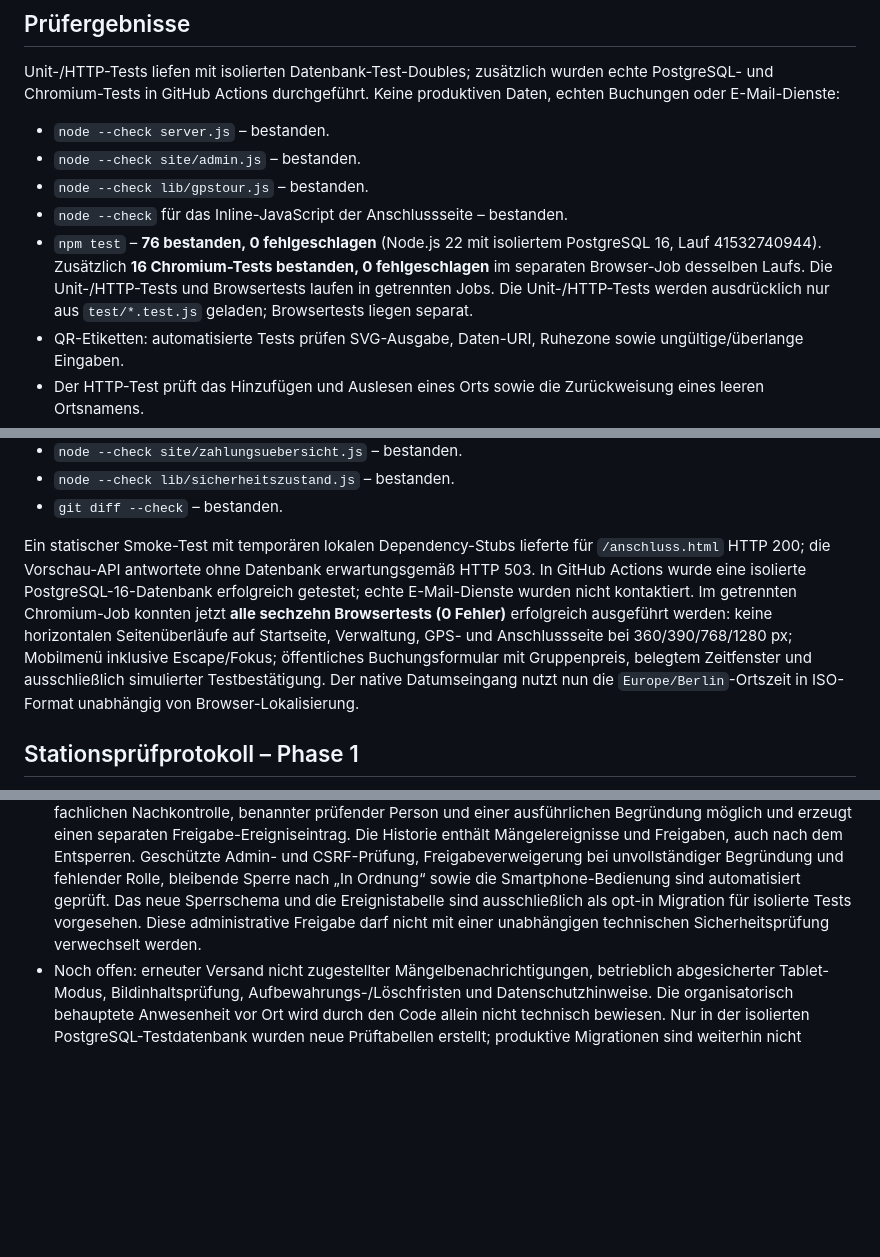
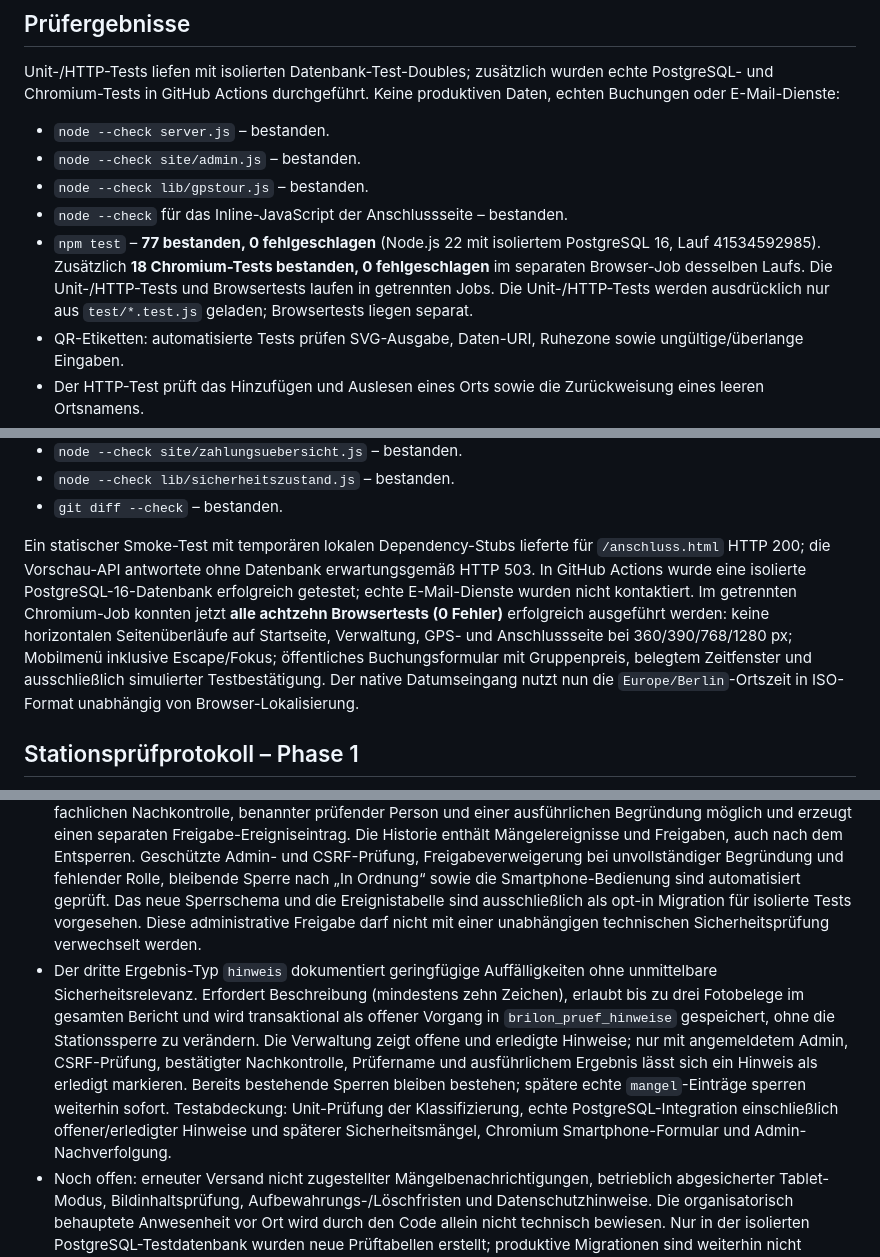
Before and after one commit to MarcoFruedrich/klettern-brilon-neu, a Markdown page: docs/STATUS-ENTWICKLUNG.md, 3 parts joined by grey strips. Rendered like a GitHub page; blank space fills up the shorter version.

Commit message:
docs: record minor station-hint queue and 95 passing tests

```diff
--- a/docs/STATUS-ENTWICKLUNG.md
+++ b/docs/STATUS-ENTWICKLUNG.md
@@ -85,7 +85,7 @@ Unit-/HTTP-Tests liefen mit isolierten Datenbank-Test-Doubles; zusätzlich wurde
 - `node --check site/admin.js` – bestanden.
 - `node --check lib/gpstour.js` – bestanden.
 - `node --check` für das Inline-JavaScript der Anschlussseite – bestanden.
-- `npm test` – **76 bestanden, 0 fehlgeschlagen** (Node.js 22 mit isoliertem PostgreSQL 16, Lauf 41532740944). Zusätzlich **16 Chromium-Tests bestanden, 0 fehlgeschlagen** im separaten Browser-Job desselben Laufs. Die Unit-/HTTP-Tests und Browsertests laufen in getrennten Jobs. Die Unit-/HTTP-Tests werden ausdrücklich nur aus `test/*.test.js` geladen; Browsertests liegen separat.
+- `npm test` – **77 bestanden, 0 fehlgeschlagen** (Node.js 22 mit isoliertem PostgreSQL 16, Lauf 41534592985). Zusätzlich **18 Chromium-Tests bestanden, 0 fehlgeschlagen** im separaten Browser-Job desselben Laufs. Die Unit-/HTTP-Tests und Browsertests laufen in getrennten Jobs. Die Unit-/HTTP-Tests werden ausdrücklich nur aus `test/*.test.js` geladen; Browsertests liegen separat.
 - QR-Etiketten: automatisierte Tests prüfen SVG-Ausgabe, Daten-URI, Ruhezone sowie ungültige/überlange Eingaben.
 - Der HTTP-Test prüft das Hinzufügen und Auslesen eines Orts sowie die Zurückweisung eines leeren Ortsnamens.
 - Der HTTP-Test weist eine alte GPS-Gästelisten-Einwilligungsversion zurück, prüft die aktuelle Version in der geschützten Verwaltung und stellt sicher, dass sie nicht in der öffentlichen Liste erscheint.
@@ -101,7 +101,7 @@ Unit-/HTTP-Tests liefen mit isolierten Datenbank-Test-Doubles; zusätzlich wurde
 - `node --check lib/sicherheitszustand.js` – bestanden.
 - `git diff --check` – bestanden.
 
-Ein statischer Smoke-Test mit temporären lokalen Dependency-Stubs lieferte für `/anschluss.html` HTTP 200; die Vorschau-API antwortete ohne Datenbank erwartungsgemäß HTTP 503. In GitHub Actions wurde eine isolierte PostgreSQL-16-Datenbank erfolgreich getestet; echte E-Mail-Dienste wurden nicht kontaktiert. Im getrennten Chromium-Job konnten jetzt **alle sechzehn Browsertests (0 Fehler)** erfolgreich ausgeführt werden: keine horizontalen Seitenüberläufe auf Startseite, Verwaltung, GPS- und Anschlussseite bei 360/390/768/1280 px; Mobilmenü inklusive Escape/Fokus; öffentliches Buchungsformular mit Gruppenpreis, belegtem Zeitfenster und ausschließlich simulierter Testbestätigung. Der native Datumseingang nutzt nun die `Europe/Berlin`-Ortszeit in ISO-Format unabhängig von Browser-Lokalisierung.
+Ein statischer Smoke-Test mit temporären lokalen Dependency-Stubs lieferte für `/anschluss.html` HTTP 200; die Vorschau-API antwortete ohne Datenbank erwartungsgemäß HTTP 503. In GitHub Actions wurde eine isolierte PostgreSQL-16-Datenbank erfolgreich getestet; echte E-Mail-Dienste wurden nicht kontaktiert. Im getrennten Chromium-Job konnten jetzt **alle achtzehn Browsertests (0 Fehler)** erfolgreich ausgeführt werden: keine horizontalen Seitenüberläufe auf Startseite, Verwaltung, GPS- und Anschlussseite bei 360/390/768/1280 px; Mobilmenü inklusive Escape/Fokus; öffentliches Buchungsformular mit Gruppenpreis, belegtem Zeitfenster und ausschließlich simulierter Testbestätigung. Der native Datumseingang nutzt nun die `Europe/Berlin`-Ortszeit in ISO-Format unabhängig von Browser-Lokalisierung.
 
 ## Stationsprüfprotokoll – Phase 1
 
@@ -113,6 +113,7 @@ Ein statischer Smoke-Test mit temporären lokalen Dependency-Stubs lieferte für
 - PostgreSQL-Prüfung des Gesamtprozesses einschließlich Code-Wiederverwendung, unzureichender Mängelbeschreibung und sicherem Berichtsspeichern bestanden. Chromium-Prüfung des mobilen Formulars bei 360, 390 und 768 Pixeln bestanden.
 - Fotobelege sind für Mängel optional. Das Smartphone rechnet ausgewählte Fotos lokal auf höchstens 640 Pixel Kantenlänge und JPEG mit maximal 80 KB um. Maximal drei Fotos pro Bericht werden als geschützte Berichtsdaten gespeichert. Die Admin-API liefert nur ein `hatFoto`-Merkmal, der Originalbeleg ist ausschließlich mit berechtigter Admin-Sitzung als Dateianhang abrufbar. Unit-, PostgreSQL- und Chromium-Tests prüfen die Größenbegrenzung, Foto-Konvertierung und geschützten Zugriff.
 - Nach jeder dokumentierten Mängelprüfung wird die betroffene Station innerhalb derselben Transaktion wie der Bericht gesperrt. Die bestehende Sperre bleibt bei späteren mängelfreien Berichten erhalten. Mitarbeitende werden in der mobilen Eingabemaske gewarnt. Eine Verwaltungsfreigabe ist nur mit expliziter Bestätigung der fachlichen Nachkontrolle, benannter prüfender Person und einer ausführlichen Begründung möglich und erzeugt einen separaten Freigabe-Ereigniseintrag. Die Historie enthält Mängelereignisse und Freigaben, auch nach dem Entsperren. Geschützte Admin- und CSRF-Prüfung, Freigabeverweigerung bei unvollständiger Begründung und fehlender Rolle, bleibende Sperre nach „In Ordnung“ sowie die Smartphone-Bedienung sind automatisiert geprüft. Das neue Sperrschema und die Ereignistabelle sind ausschließlich als opt-in Migration für isolierte Tests vorgesehen. Diese administrative Freigabe darf nicht mit einer unabhängigen technischen Sicherheitsprüfung verwechselt werden.
+- Der dritte Ergebnis-Typ `hinweis` dokumentiert geringfügige Auffälligkeiten ohne unmittelbare Sicherheitsrelevanz. Erfordert Beschreibung (mindestens zehn Zeichen), erlaubt bis zu drei Fotobelege im gesamten Bericht und wird transaktional als offener Vorgang in `brilon_pruef_hinweise` gespeichert, ohne die Stationssperre zu verändern. Die Verwaltung zeigt offene und erledigte Hinweise; nur mit angemeldetem Admin, CSRF-Prüfung, bestätigter Nachkontrolle, Prüfername und ausführlichem Ergebnis lässt sich ein Hinweis als erledigt markieren. Bereits bestehende Sperren bleiben bestehen; spätere echte `mangel`-Einträge sperren weiterhin sofort. Testabdeckung: Unit-Prüfung der Klassifizierung, echte PostgreSQL-Integration einschließlich offener/erledigter Hinweise und späterer Sicherheitsmängel, Chromium Smartphone-Formular und Admin-Nachverfolgung.
 - Noch offen: erneuter Versand nicht zugestellter Mängelbenachrichtigungen, betrieblich abgesicherter Tablet-Modus, Bildinhaltsprüfung, Aufbewahrungs-/Löschfristen und Datenschutzhinweise. Die organisatorisch behauptete Anwesenheit vor Ort wird durch den Code allein nicht technisch bewiesen. Nur in der isolierten PostgreSQL-Testdatenbank wurden neue Prüftabellen erstellt; produktive Migrationen sind weiterhin nicht freigegeben.
 
 ## Noch offen
```
